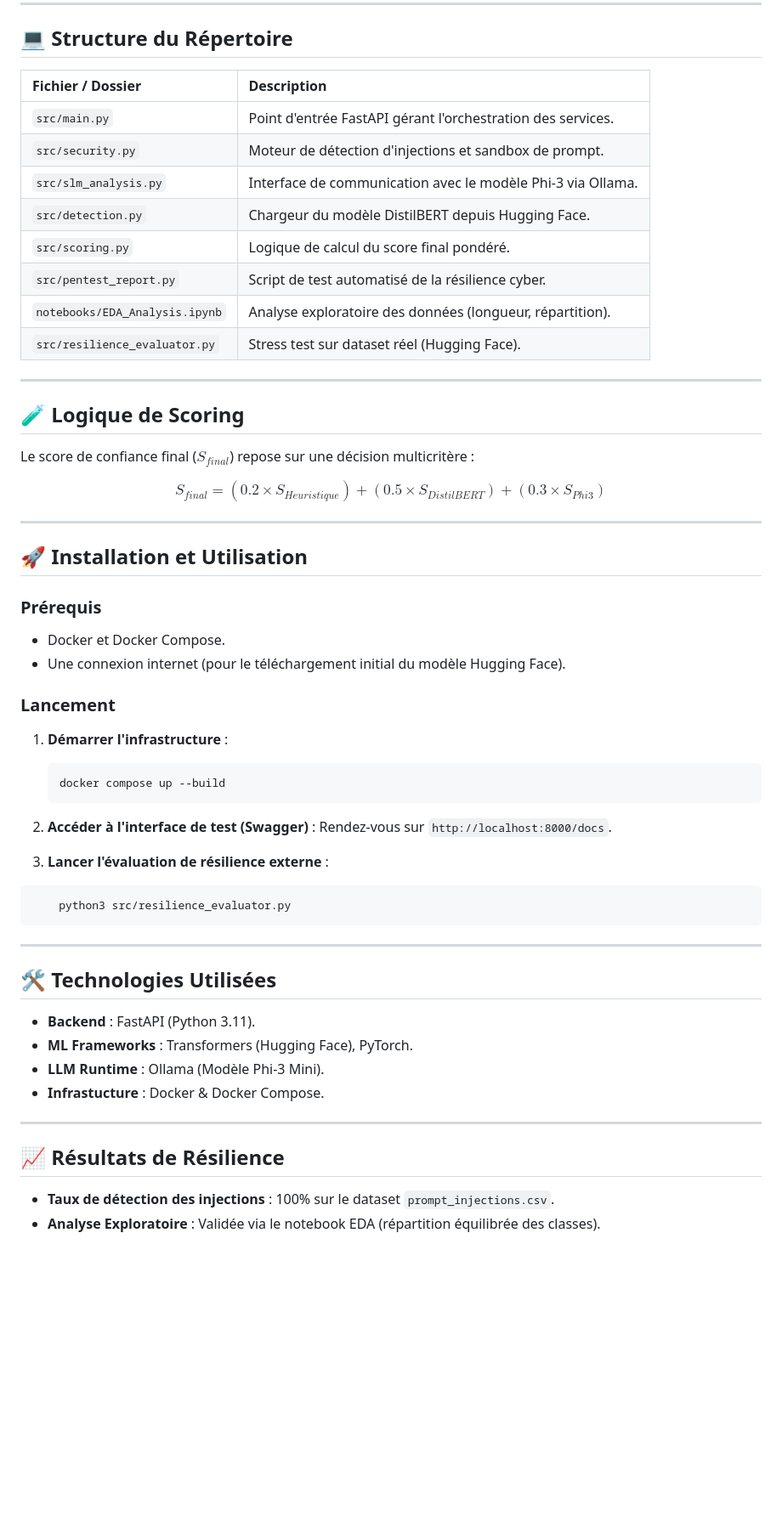
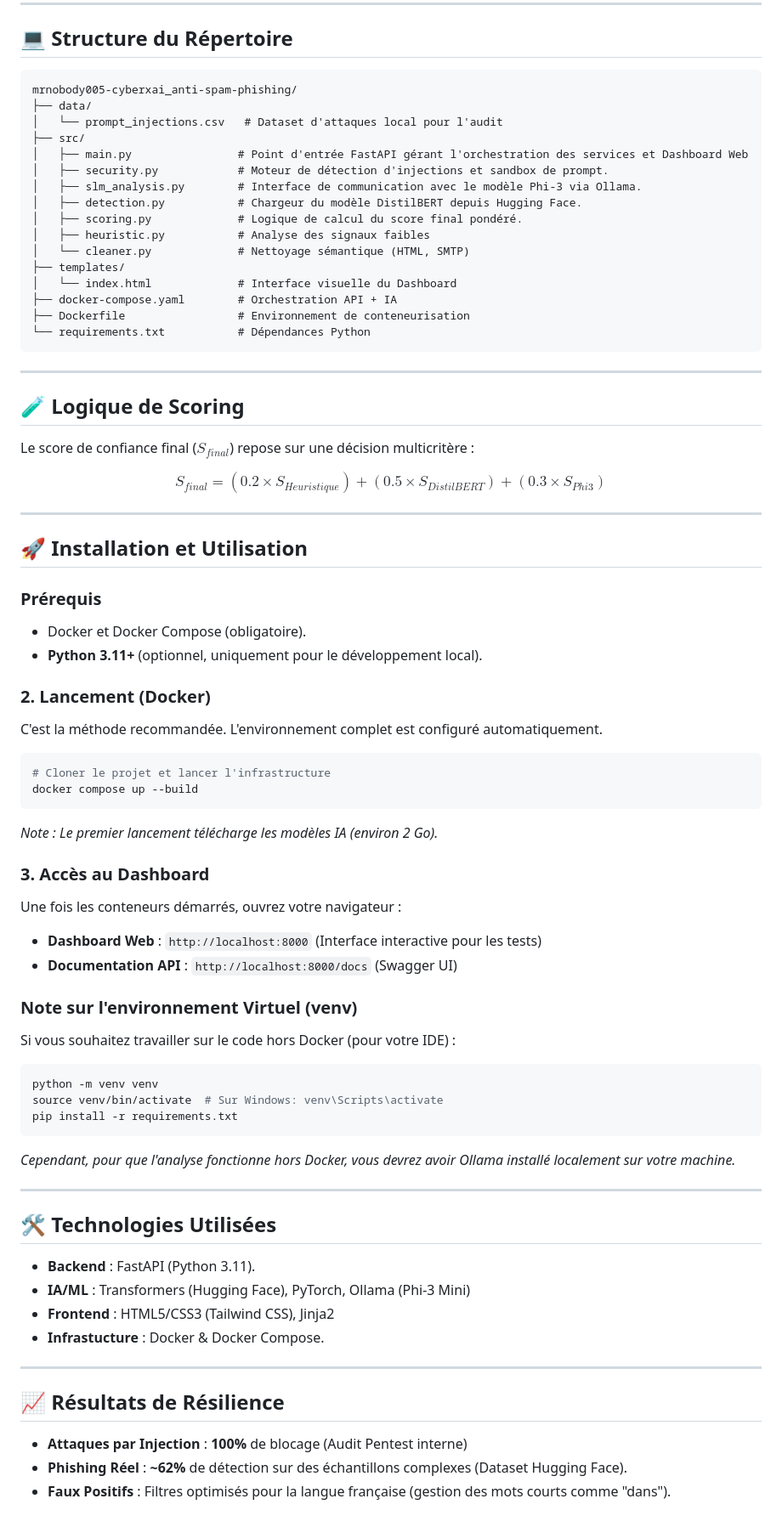
Before and after one commit to MrNobody005/CyberXAI_Anti-Spam-Phishing, a Markdown page: README.md, the part around one of its changes. Shown at 85% size. GitHub-like rendering; blank space fills up the shorter version.

Commit message:
Revise README for clarity and structure
Updated project description and structure details in README.

````diff
--- a/README.md
+++ b/README.md
@@ -46,16 +43,24 @@ Le système utilise un pipeline de détection à quatre niveaux :
 
 ## 💻 Structure du Répertoire
 
-| Fichier / Dossier              | Description                                                 |
-| :----------------------------- | :---------------------------------------------------------- |
-| `src/main.py`                  | Point d'entrée FastAPI gérant l'orchestration des services. |
-| `src/security.py`              | Moteur de détection d'injections et sandbox de prompt.      |
-| `src/slm_analysis.py`          | Interface de communication avec le modèle Phi-3 via Ollama. |
-| `src/detection.py`             | Chargeur du modèle DistilBERT depuis Hugging Face.          |
-| `src/scoring.py`               | Logique de calcul du score final pondéré.                   |
-| `src/pentest_report.py`        | Script de test automatisé de la résilience cyber.           |
-| `notebooks/EDA_Analysis.ipynb` | Analyse exploratoire des données (longueur, répartition).   |
-| `src/resilience_evaluator.py`  | Stress test sur dataset réel (Hugging Face).                |
+```text
+mrnobody005-cyberxai_anti-spam-phishing/
+├── data/
+│   └── prompt_injections.csv   # Dataset d'attaques local pour l'audit
+├── src/
+│   ├── main.py                # Point d'entrée FastAPI gérant l'orchestration des services et Dashboard Web
+│   ├── security.py            # Moteur de détection d'injections et sandbox de prompt.
+│   ├── slm_analysis.py        # Interface de communication avec le modèle Phi-3 via Ollama.
+│   ├── detection.py           # Chargeur du modèle DistilBERT depuis Hugging Face.
+│   ├── scoring.py             # Logique de calcul du score final pondéré.
+│   ├── heuristic.py           # Analyse des signaux faibles
+│   └── cleaner.py             # Nettoyage sémantique (HTML, SMTP)
+├── templates/
+│   └── index.html             # Interface visuelle du Dashboard
+├── docker-compose.yaml        # Orchestration API + IA
+├── Dockerfile                 # Environnement de conteneurisation
+└── requirements.txt           # Dépendances Python
+```
 
 ---
 
@@ -71,36 +76,44 @@ $$S_{final} = (0.2 \times S_{Heuristique}) + (0.5 \times S_{DistilBERT}) + (0.3
 
 ### Prérequis
 
-- Docker et Docker Compose.
-- Une connexion internet (pour le téléchargement initial du modèle Hugging Face).
+- Docker et Docker Compose (obligatoire).
+- **Python 3.11+** (optionnel, uniquement pour le développement local).
 
-### Lancement
+### 2. Lancement (Docker)
+C'est la méthode recommandée. L'environnement complet est configuré automatiquement.
+```bash
+# Cloner le projet et lancer l'infrastructure
+docker compose up --build
+```
+*Note : Le premier lancement télécharge les modèles IA (environ 2 Go).*
 
-1.  **Démarrer l'infrastructure** :
-    ```bash
-    docker compose up --build
-    ```
-2.  **Accéder à l'interface de test (Swagger)** :
-    Rendez-vous sur `http://localhost:8000/docs`.
+### 3. Accès au Dashboard
+Une fois les conteneurs démarrés, ouvrez votre navigateur :
+- **Dashboard Web** : `http://localhost:8000` (Interface interactive pour les tests)
+- **Documentation API** : `http://localhost:8000/docs` (Swagger UI)
 
-3.  **Lancer l'évaluation de résilience externe** :
-
+### Note sur l'environnement Virtuel (venv)
+Si vous souhaitez travailler sur le code hors Docker (pour votre IDE) :
 ```bash
-    python3 src/resilience_evaluator.py
+python -m venv venv
+source venv/bin/activate  # Sur Windows: venv\Scripts\activate
+pip install -r requirements.txt
 ```
+*Cependant, pour que l'analyse fonctionne hors Docker, vous devrez avoir Ollama installé localement sur votre machine.*
 
 ---
 
 ## 🛠️ Technologies Utilisées
 
 - **Backend** : FastAPI (Python 3.11).
-- **ML Frameworks** : Transformers (Hugging Face), PyTorch.
-- **LLM Runtime** : Ollama (Modèle Phi-3 Mini).
+- **IA/ML** : Transformers (Hugging Face), PyTorch, Ollama (Phi-3 Mini)
+- **Frontend** : HTML5/CSS3 (Tailwind CSS), Jinja2
 - **Infrastucture** : Docker & Docker Compose.
 
 ---
 
 ## 📈 Résultats de Résilience
 
-- **Taux de détection des injections** : 100% sur le dataset `prompt_injections.csv`.
-- **Analyse Exploratoire** : Validée via le notebook EDA (répartition équilibrée des classes).
+- **Attaques par Injection** : **100%** de blocage (Audit Pentest interne)
+- **Phishing Réel** : **~62%** de détection sur des échantillons complexes (Dataset Hugging Face).
+- **Faux Positifs** : Filtres optimisés pour la langue française (gestion des mots courts comme "dans").
````
Also changed, not shown: other parts of README.md (+3 -6 lines).
